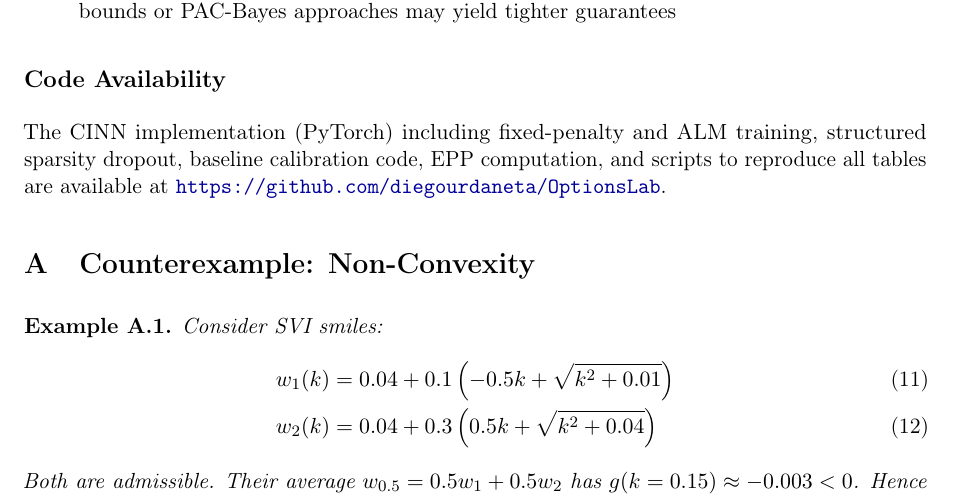
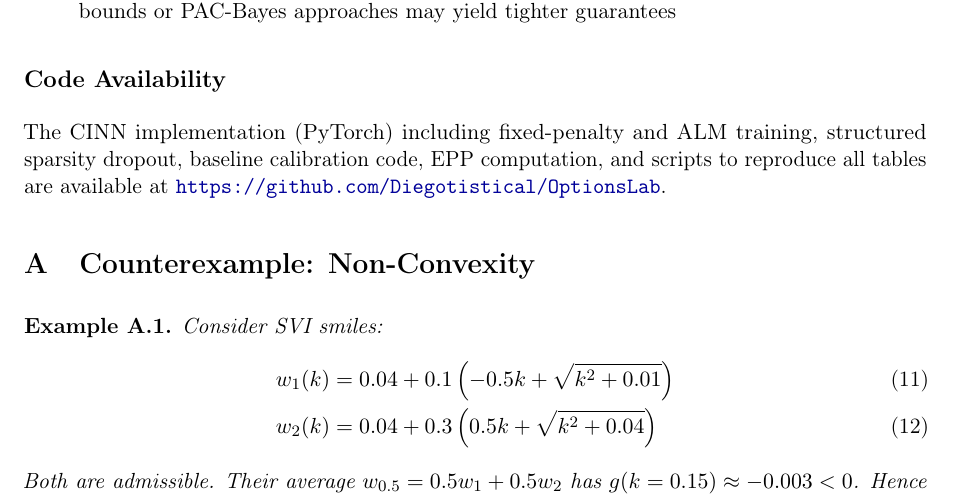
Before and after one commit to Diegotistical/OptionsLab, a LaTeX paper (docs/research/pinn_volatility_paper.tex): part of page 18 of 22, cut so that both start at the same text. Compiled offline with pdfLaTeX.

Commit message:
fix: Update GitHub repo URL in paper

```diff
--- a/docs/research/pinn_volatility_paper.tex
+++ b/docs/research/pinn_volatility_paper.tex
@@ -669,7 +669,7 @@ The core contribution is identifying why naive penalty-based constraint enforcem
 
 \subsection*{Code Availability}
 
-The CINN implementation (PyTorch) including fixed-penalty and ALM training, structured sparsity dropout, baseline calibration code, EPP computation, and scripts to reproduce all tables are available at \url{https://github.com/diegourdaneta/OptionsLab}.
+The CINN implementation (PyTorch) including fixed-penalty and ALM training, structured sparsity dropout, baseline calibration code, EPP computation, and scripts to reproduce all tables are available at \url{https://github.com/Diegotistical/OptionsLab}.
 
 %------------------------------------------------------------------------------
 % Appendix
```
